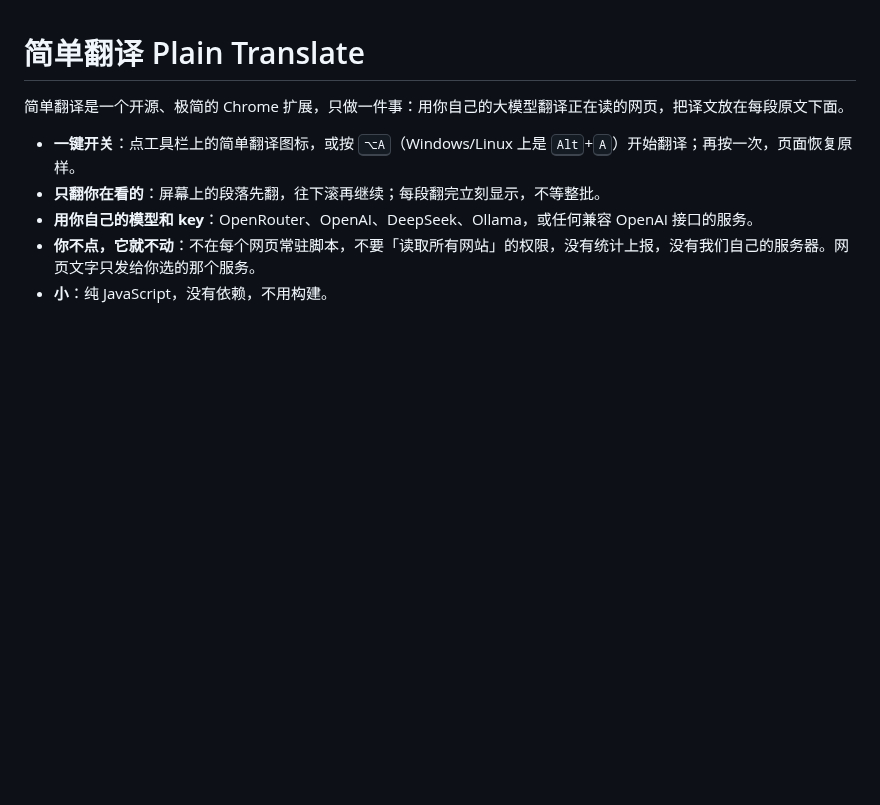
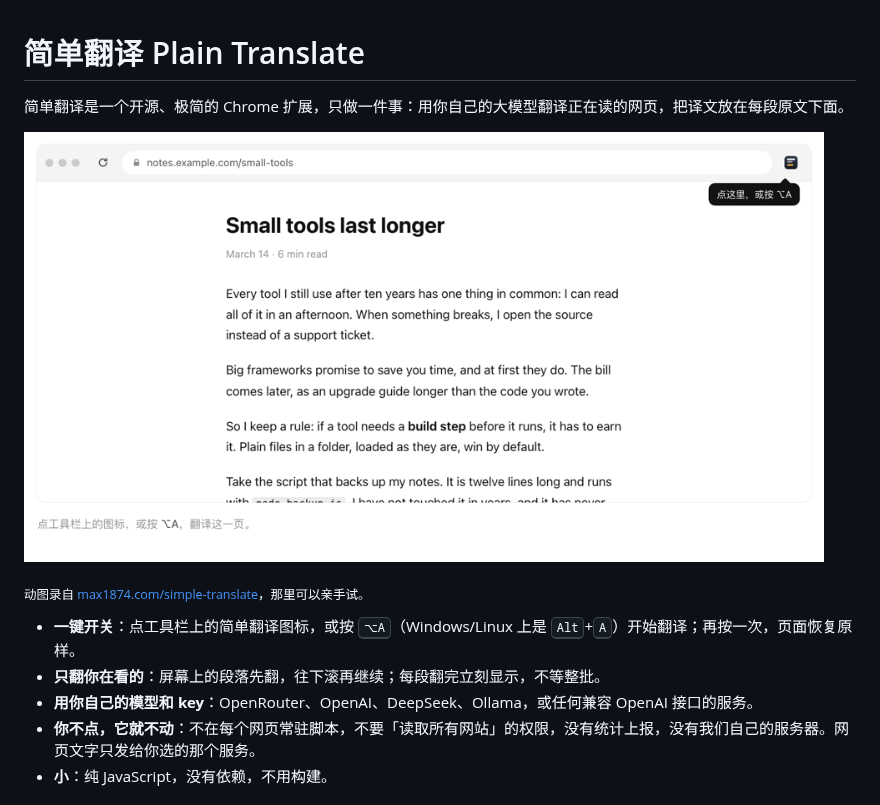
Before and after one commit to max1874/simple-translate, a Markdown page: README.md, the part around the change. GitHub-like rendering; pictures changed too: docs/demo.zh.gif (added); blank space fills up the shorter version.

Commit message:
README: animated demo from the max1874.com page, linking to it
The GIF is recorded from the interactive demo on the product's page; clicking it
opens the page.

Co-Authored-By: Claude Opus 5.5 <noreply@anthropic.com>

```diff
--- a/README.md
+++ b/README.md
@@ -1,6 +1,10 @@
 # 简单翻译 Plain Translate
 
 简单翻译是一个开源、极简的 Chrome 扩展，只做一件事：用你自己的大模型翻译正在读的网页，把译文放在每段原文下面。
+
+<a href="https://max1874.com/simple-translate/"><img src="docs/demo.zh.gif" width="800" alt="点工具栏图标后，译文逐段出现在原文下面"></a>
+
+<sub>动图录自 [max1874.com/simple-translate](https://max1874.com/simple-translate/)，那里可以亲手试。</sub>
 
 - **一键开关**：点工具栏上的简单翻译图标，或按 <kbd>⌥A</kbd>（Windows/Linux 上是 <kbd>Alt</kbd>+<kbd>A</kbd>）开始翻译；再按一次，页面恢复原样。
 - **只翻你在看的**：屏幕上的段落先翻，往下滚再继续；每段翻完立刻显示，不等整批。
```
